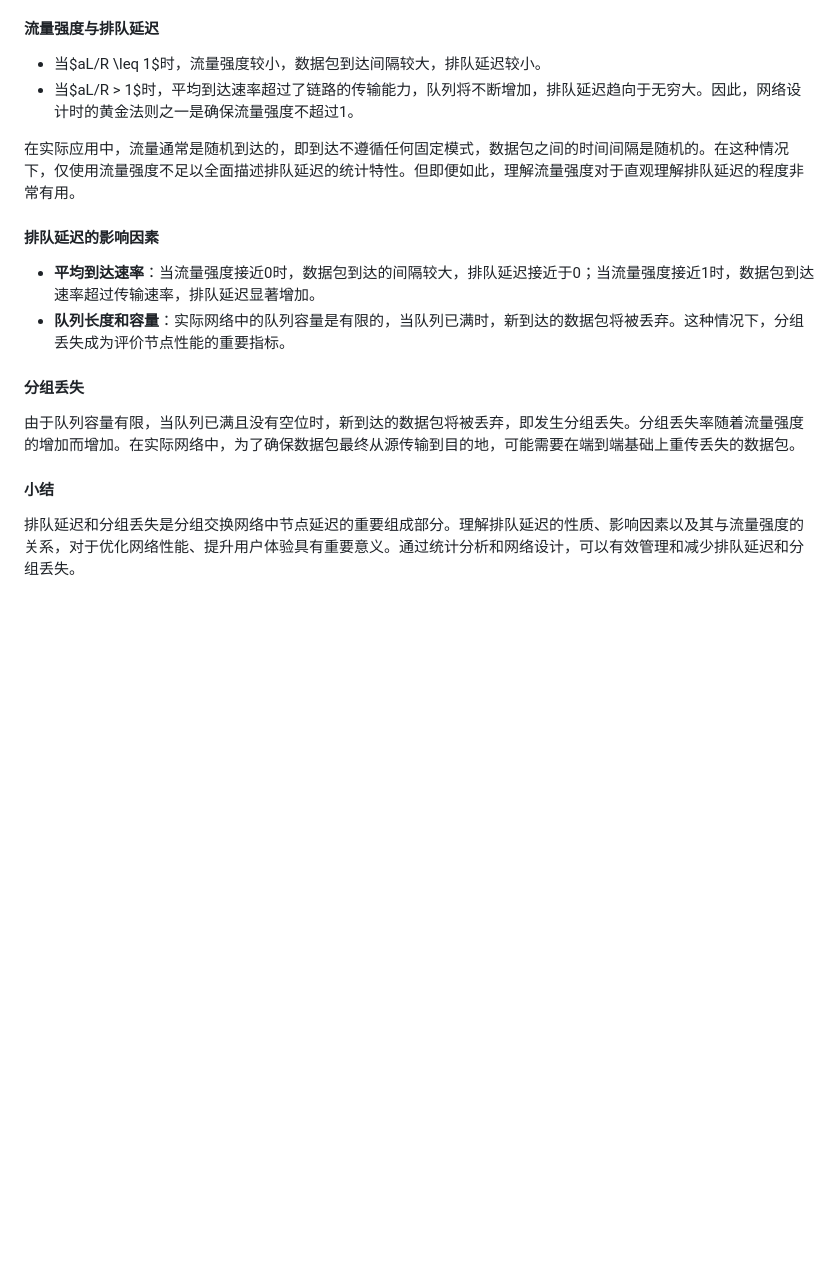
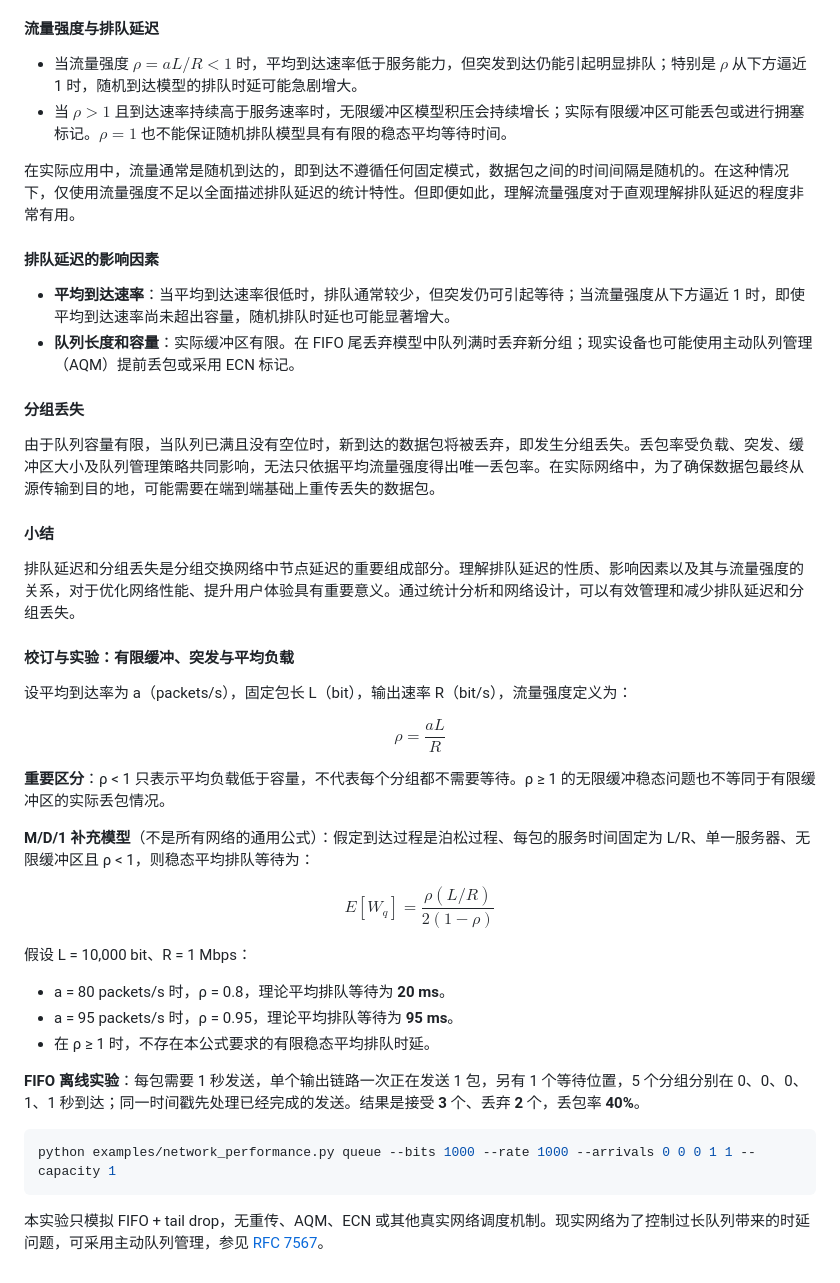
Before and after one commit to 1998x-stack/Computer_Networking, a Markdown page: 1_Computer_Networks_and_the_Internet/1.4_Delay_Loss_and_Throughput_in_Packet_Switched_Networks/01_1.4.2_Queuing_Delay_and_Packet_Loss.md, the part around the change. Rendered like a GitHub page; blank space fills up the shorter version.

Commit message:
docs(p1-m2): fix traffic intensity, finite queue loss and M/D/1 assumptions

```diff
--- a/1_Computer_Networks_and_the_Internet/1.4_Delay_Loss_and_Throughput_in_Packet_Switched_Networks/01_1.4.2_Queuing_Delay_and_Packet_Loss.md
+++ b/1_Computer_Networks_and_the_Internet/1.4_Delay_Loss_and_Throughput_in_Packet_Switched_Networks/01_1.4.2_Queuing_Delay_and_Packet_Loss.md
@@ -18,20 +18,49 @@ Content: 01_1.4.2_Queuing_Delay_and_Packet_Loss
 
 #### 流量强度与排队延迟
 
-- 当$aL/R \leq 1$时，流量强度较小，数据包到达间隔较大，排队延迟较小。
-- 当$aL/R > 1$时，平均到达速率超过了链路的传输能力，队列将不断增加，排队延迟趋向于无穷大。因此，网络设计时的黄金法则之一是确保流量强度不超过1。
+- 当流量强度 $\rho=aL/R<1$ 时，平均到达速率低于服务能力，但突发到达仍能引起明显排队；特别是 $\rho$ 从下方逼近 1 时，随机到达模型的排队时延可能急剧增大。
+- 当 $\rho>1$ 且到达速率持续高于服务速率时，无限缓冲区模型积压会持续增长；实际有限缓冲区可能丢包或进行拥塞标记。$\rho=1$ 也不能保证随机排队模型具有有限的稳态平均等待时间。
 
 在实际应用中，流量通常是随机到达的，即到达不遵循任何固定模式，数据包之间的时间间隔是随机的。在这种情况下，仅使用流量强度不足以全面描述排队延迟的统计特性。但即便如此，理解流量强度对于直观理解排队延迟的程度非常有用。
 
 #### 排队延迟的影响因素
 
-- **平均到达速率**：当流量强度接近0时，数据包到达的间隔较大，排队延迟接近于0；当流量强度接近1时，数据包到达速率超过传输速率，排队延迟显著增加。
-- **队列长度和容量**：实际网络中的队列容量是有限的，当队列已满时，新到达的数据包将被丢弃。这种情况下，分组丢失成为评价节点性能的重要指标。
+- **平均到达速率**：当平均到达速率很低时，排队通常较少，但突发仍可引起等待；当流量强度从下方逼近 1 时，即使平均到达速率尚未超出容量，随机排队时延也可能显著增大。
+- **队列长度和容量**：实际缓冲区有限。在 FIFO 尾丢弃模型中队列满时丢弃新分组；现实设备也可能使用主动队列管理（AQM）提前丢包或采用 ECN 标记。
 
 #### 分组丢失
 
-由于队列容量有限，当队列已满且没有空位时，新到达的数据包将被丢弃，即发生分组丢失。分组丢失率随着流量强度的增加而增加。在实际网络中，为了确保数据包最终从源传输到目的地，可能需要在端到端基础上重传丢失的数据包。
+由于队列容量有限，当队列已满且没有空位时，新到达的数据包将被丢弃，即发生分组丢失。丢包率受负载、突发、缓冲区大小及队列管理策略共同影响，无法只依据平均流量强度得出唯一丢包率。在实际网络中，为了确保数据包最终从源传输到目的地，可能需要在端到端基础上重传丢失的数据包。
 
 #### 小结
 
 排队延迟和分组丢失是分组交换网络中节点延迟的重要组成部分。理解排队延迟的性质、影响因素以及其与流量强度的关系，对于优化网络性能、提升用户体验具有重要意义。通过统计分析和网络设计，可以有效管理和减少排队延迟和分组丢失。
+
+#### 校订与实验：有限缓冲、突发与平均负载
+
+设平均到达率为 a（packets/s），固定包长 L（bit），输出速率 R（bit/s），流量强度定义为：
+
+$$
+\rho=\frac{aL}{R}
+$$
+
+**重要区分**：ρ < 1 只表示平均负载低于容量，不代表每个分组都不需要等待。ρ ≥ 1 的无限缓冲稳态问题也不等同于有限缓冲区的实际丢包情况。
+
+**M/D/1 补充模型**（不是所有网络的通用公式）：假定到达过程是泊松过程、每包的服务时间固定为 L/R、单一服务器、无限缓冲区且 ρ < 1，则稳态平均排队等待为：
+
+$$
+E[W_q]=\frac{\rho (L/R)}{2(1-\rho)}
+$$
+
+假设 L = 10,000 bit、R = 1 Mbps：
+- a = 80 packets/s 时，ρ = 0.8，理论平均排队等待为 **20 ms**。
+- a = 95 packets/s 时，ρ = 0.95，理论平均排队等待为 **95 ms**。
+- 在 ρ ≥ 1 时，不存在本公式要求的有限稳态平均排队时延。
+
+**FIFO 离线实验**：每包需要 1 秒发送，单个输出链路一次正在发送 1 包，另有 1 个等待位置，5 个分组分别在 0、0、0、1、1 秒到达；同一时间戳先处理已经完成的发送。结果是接受 **3** 个、丢弃 **2** 个，丢包率 **40%**。
+
+~~~bash
+python examples/network_performance.py queue --bits 1000 --rate 1000 --arrivals 0 0 0 1 1 --capacity 1
+~~~
+
+本实验只模拟 FIFO + tail drop，无重传、AQM、ECN 或其他真实网络调度机制。现实网络为了控制过长队列带来的时延问题，可采用主动队列管理，参见 [RFC 7567](https://www.rfc-editor.org/rfc/rfc7567)。
```
